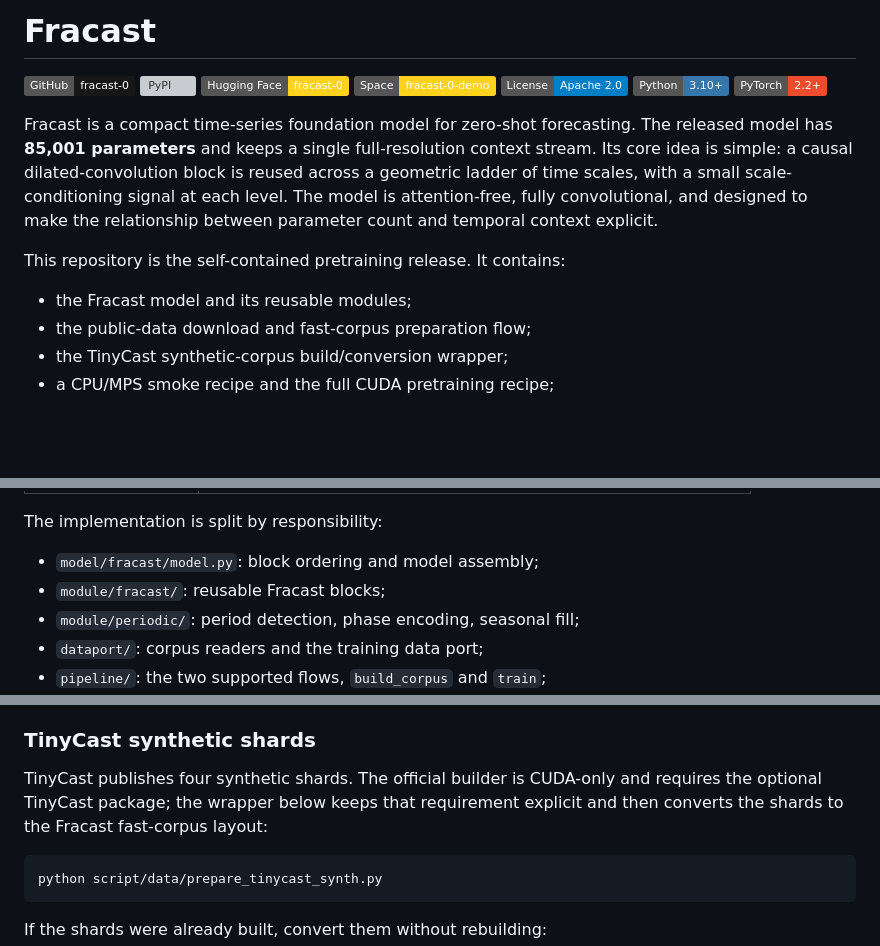
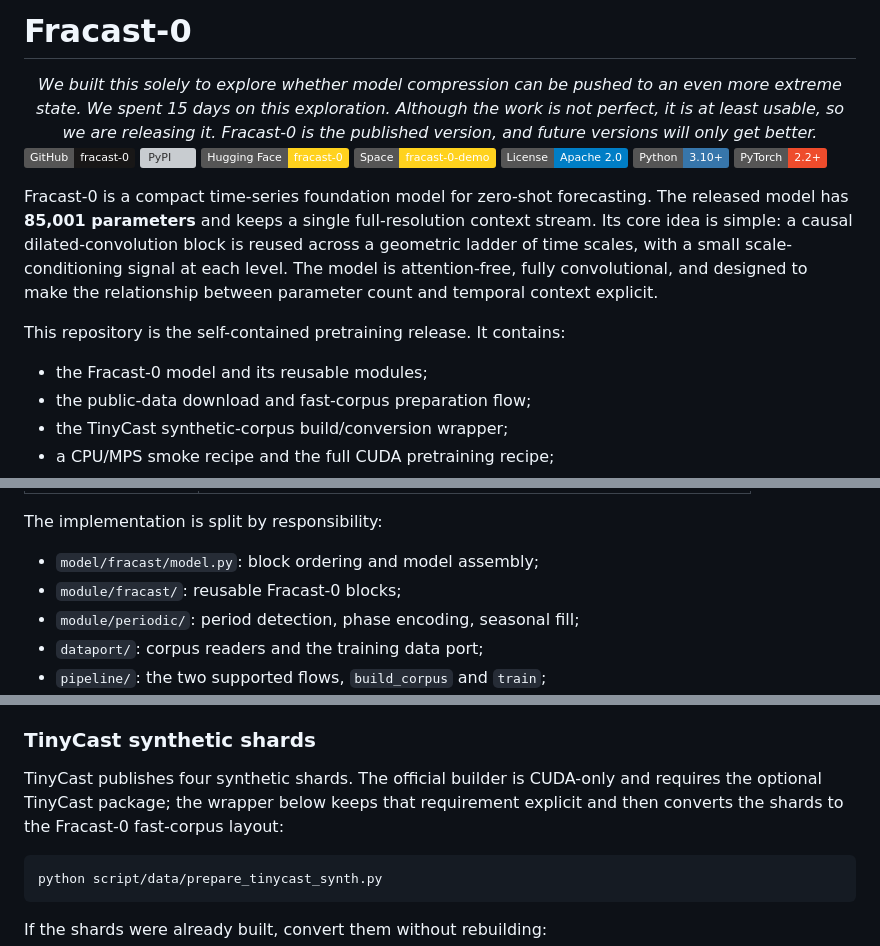
Before and after one commit to ztxtech/fracast-0, a Markdown page: README.md, 3 parts joined by grey strips. Rendered like a GitHub page; badges without logos; blank space fills up the shorter version; grey boxes are pictures that could not be loaded.

Commit message:
Name release Fracast-0 in README

````diff
--- a/README.md
+++ b/README.md
@@ -1,4 +1,8 @@
-# Fracast
+# Fracast-0
+
+<div align="center">
+  <em>We built this solely to explore whether model compression can be pushed to an even more extreme state. We spent 15 days on this exploration. Although the work is not perfect, it is at least usable, so we are releasing it. Fracast-0 is the published version, and future versions will only get better.</em>
+</div>
 
 [![Repository](https://img.shields.io/badge/GitHub-fracast--0-181717?logo=github)](https://github.com/ztxtech/fracast-0)
 [![PyPI](https://img.shields.io/pypi/v/fracast?label=PyPI&color=3776AB)](https://pypi.org/project/fracast/)
@@ -8,7 +12,7 @@
 [![Python](https://img.shields.io/badge/Python-3.10%2B-3776AB?logo=python&logoColor=white)](https://www.python.org/)
 [![PyTorch](https://img.shields.io/badge/PyTorch-2.2%2B-EE4C2C?logo=pytorch)](https://pytorch.org/)
 
-Fracast is a compact time-series foundation model for zero-shot forecasting.
+Fracast-0 is a compact time-series foundation model for zero-shot forecasting.
 The released model has **85,001 parameters** and keeps a single
 full-resolution context stream.  Its core idea is simple: a causal
 dilated-convolution block is reused across a geometric ladder of time scales,
@@ -18,7 +22,7 @@ between parameter count and temporal context explicit.
 
 This repository is the self-contained pretraining release.  It contains:
 
-- the Fracast model and its reusable modules;
+- the Fracast-0 model and its reusable modules;
 - the public-data download and fast-corpus preparation flow;
 - the TinyCast synthetic-corpus build/conversion wrapper;
 - a CPU/MPS smoke recipe and the full CUDA pretraining recipe;
@@ -61,7 +65,7 @@ The default model is configured in `config/base.yaml`.
 The implementation is split by responsibility:
 
 - `model/fracast/model.py`: block ordering and model assembly;
-- `module/fracast/`: reusable Fracast blocks;
+- `module/fracast/`: reusable Fracast-0 blocks;
 - `module/periodic/`: period detection, phase encoding, seasonal fill;
 - `dataport/`: corpus readers and the training data port;
 - `pipeline/`: the two supported flows, `build_corpus` and `train`;
@@ -206,7 +210,7 @@ other parts.
 
 TinyCast publishes four synthetic shards.  The official builder is CUDA-only
 and requires the optional TinyCast package; the wrapper below keeps that
-requirement explicit and then converts the shards to the Fracast fast-corpus
+requirement explicit and then converts the shards to the Fracast-0 fast-corpus
 layout:
 
 ```bash
````
Also changed, not shown: other parts of README.md (+2 -2 lines).
